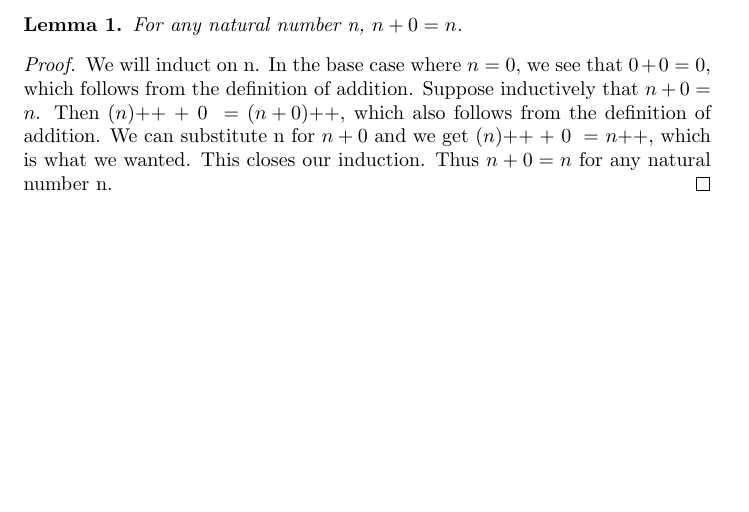
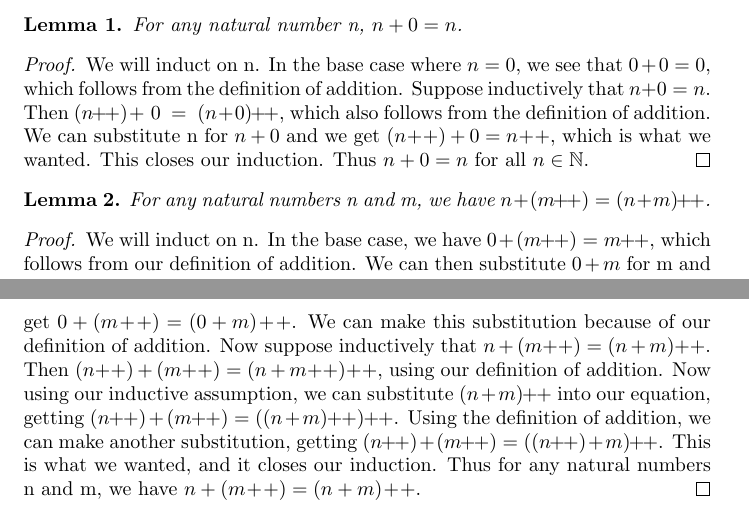
Before and after one commit to ataylor89/Analysis, a LaTeX document (thepeanoaxioms.tex): part of page 5 of 5 before the commit and two parts of pages 5 and 6 of 6 after it, the two joined at a grey line, cut so that both start at the same text, the shorter picture padded with empty space. Compiled offline with pdfLaTeX.

Commit message:
Adding a lemma

```diff
--- a/thepeanoaxioms.tex
+++ b/thepeanoaxioms.tex
@@ -5,7 +5,7 @@
 \newtheorem{lemma}{Lemma}
 \newtheorem{theorem}{Theorem}
 \newtheorem{remark}{Remark}
-\newcommand{\inc}[1]{\mathrel{{{#1}+}+}}
+\newcommand{\inc}[1]{#1\!+\!+}
 \title{The Peano axioms}
 \author{Andrew Taylor}
 \date{July 16 2022}
@@ -165,7 +165,15 @@ For any natural number n, $n + 0 = n$.
 \end{lemma}
 
 \begin{proof}
-We will induct on n. In the base case where $n = 0$, we see that $0 + 0 = 0$, which follows from the definition of addition. Suppose inductively that $n + 0 = n$. Then $\inc{(n)} + \ 0 \ = \ \inc{(n+0)}$, which also follows from the definition of addition. We can substitute n for $n + 0$ and we get $\inc{(n)} + \ 0 \ = \ \inc{n}$, which is what we wanted. This closes our induction. Thus $n + 0 = n$ for any natural number n.
+We will induct on n. In the base case where $n = 0$, we see that $0 + 0 = 0$, which follows from the definition of addition. Suppose inductively that $n + 0 = n$. Then $(\inc{n}) + \ 0 \ = \ \inc{(n+0)}$, which also follows from the definition of addition. We can substitute n for $n + 0$ and we get $(\inc{n}) + 0 = \inc{n}$, which is what we wanted. This closes our induction. Thus $n + 0 = n$ for all $n \in \mathbb{N}$.
+\end{proof}
+
+\begin{lemma}
+For any natural numbers n and m, we have $n + (\inc{m}) = \inc{(n+m)}$.
+\end{lemma}
+
+\begin{proof}
+We will induct on n. In the base case, we have $0 + (\inc{m}) = \inc{m}$, which follows from our definition of addition. We can then substitute $0 + m$ for m and get $0 + (\inc{m}) = \inc{(0+m)}$. We can make this substitution because of our definition of addition. Now suppose inductively that $n + (\inc{m}) = \inc{(n+m)}$. Then $(\inc{n}) + (\inc{m}) = \inc{(n + \inc{m})}$, using our definition of addition. Now using our inductive assumption, we can substitute $\inc{(n+m)}$ into our equation, getting $(\inc{n}) + (\inc{m}) = \inc{( \inc{(n+m)})}$. Using the definition of addition, we can make another substitution, getting $(\inc{n}) + (\inc{m}) = \inc{((\inc{n}) + m)}$. This is what we wanted, and it closes our induction. Thus for any natural numbers n and m, we have $n + (\inc{m}) = \inc{(n+m)}$.
 \end{proof}
 
 \end{document}
```
Also changed, not shown: thepeanoaxioms.pdf.
